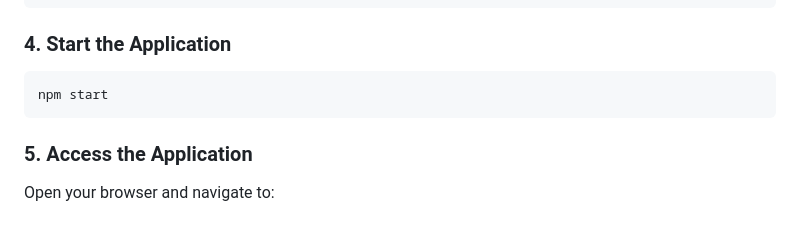
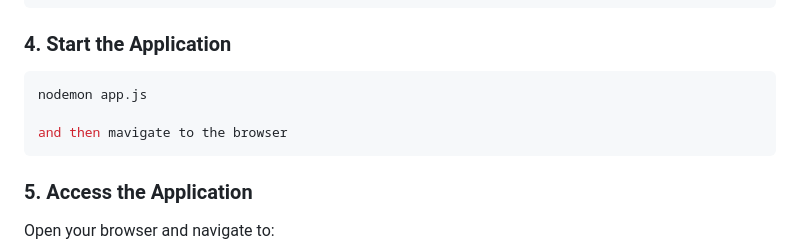
Before and after one commit to KajalPoria/WanderLust, a Markdown page: README.md, the part around the change. Drawn GitHub-style; blank space fills up the shorter version.

````diff
--- a/README.md
+++ b/README.md
@@ -111,7 +111,9 @@ SECRET=your_session_secret
 
 ### 4. Start the Application
 ```bash
-npm start
+nodemon app.js
+
+and then mavigate to the browser
 ```
 
 ### 5. Access the Application
````
